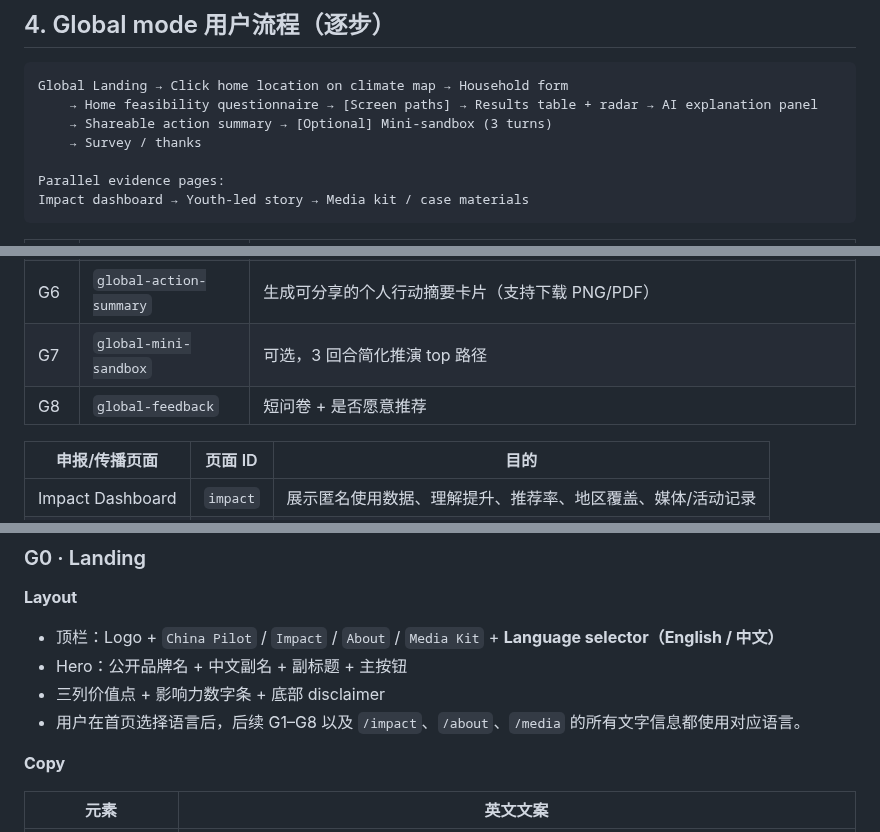
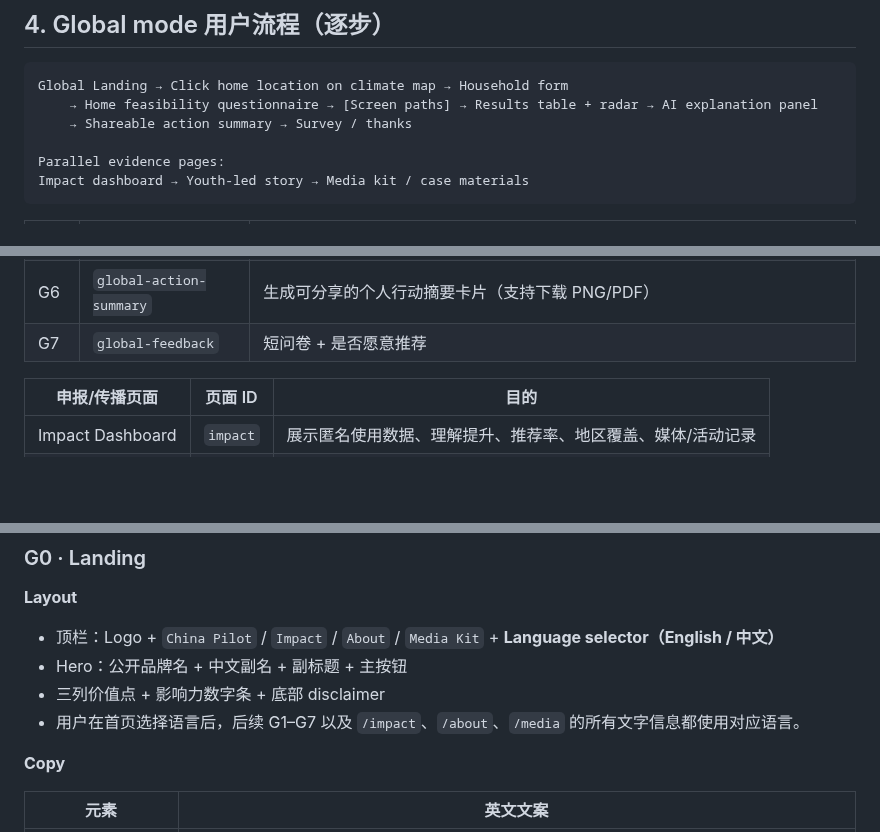
Before and after one commit to bcfd5yh6vk-arch/clean-heating-simulator, a Markdown page: docs/sandbox-v2-upgrade-spec.md, 3 parts joined by grey strips. Drawn GitHub-style; blank space fills up the shorter version.

````diff
--- a/docs/sandbox-v2-upgrade-spec.md
+++ b/docs/sandbox-v2-upgrade-spec.md
@@ -114,8 +114,7 @@ MVP 产品说明见：`spec.md`。
 ```
 Global Landing → Click home location on climate map → Household form
     → Home feasibility questionnaire → [Screen paths] → Results table + radar → AI explanation panel
-    → Shareable action summary → [Optional] Mini-sandbox (3 turns)
-    → Survey / thanks
+    → Shareable action summary → Survey / thanks
 
 Parallel evidence pages:
 Impact dashboard → Youth-led story → Media kit / case materials
@@ -130,8 +129,7 @@ Impact dashboard → Youth-led story → Media kit / case materials
 | G4 | `global-results` | 适配分排序 + 雷达 + 硬约束剔除说明 |
 | G5 | `global-ai` | AI 解读（RAG，引用分数卡） |
 | G6 | `global-action-summary` | 生成可分享的个人行动摘要卡片（支持下载 PNG/PDF） |
-| G7 | `global-mini-sandbox` | 可选，3 回合简化推演 top 路径 |
-| G8 | `global-feedback` | 短问卷 + 是否愿意推荐 |
+| G7 | `global-feedback` | 短问卷 + 是否愿意推荐 |
 
 | 申报/传播页面 | 页面 ID | 目的 |
 |----------------|---------|------|
@@ -152,7 +150,7 @@ Impact dashboard → Youth-led story → Media kit / case materials
 - 顶栏：Logo + `China Pilot` / `Impact` / `About` / `Media Kit` + **Language selector（English / 中文）**
 - Hero：公开品牌名 + 中文副名 + 副标题 + 主按钮
 - 三列价值点 + 影响力数字条 + 底部 disclaimer
-- 用户在首页选择语言后，后续 G1–G8 以及 `/impact`、`/about`、`/media` 的所有文字信息都使用对应语言。
+- 用户在首页选择语言后，后续 G1–G7 以及 `/impact`、`/about`、`/media` 的所有文字信息都使用对应语言。
 
 **Copy**
 
````
Also changed, not shown: other parts of docs/sandbox-v2-upgrade-spec.md (+13 -33 lines).
